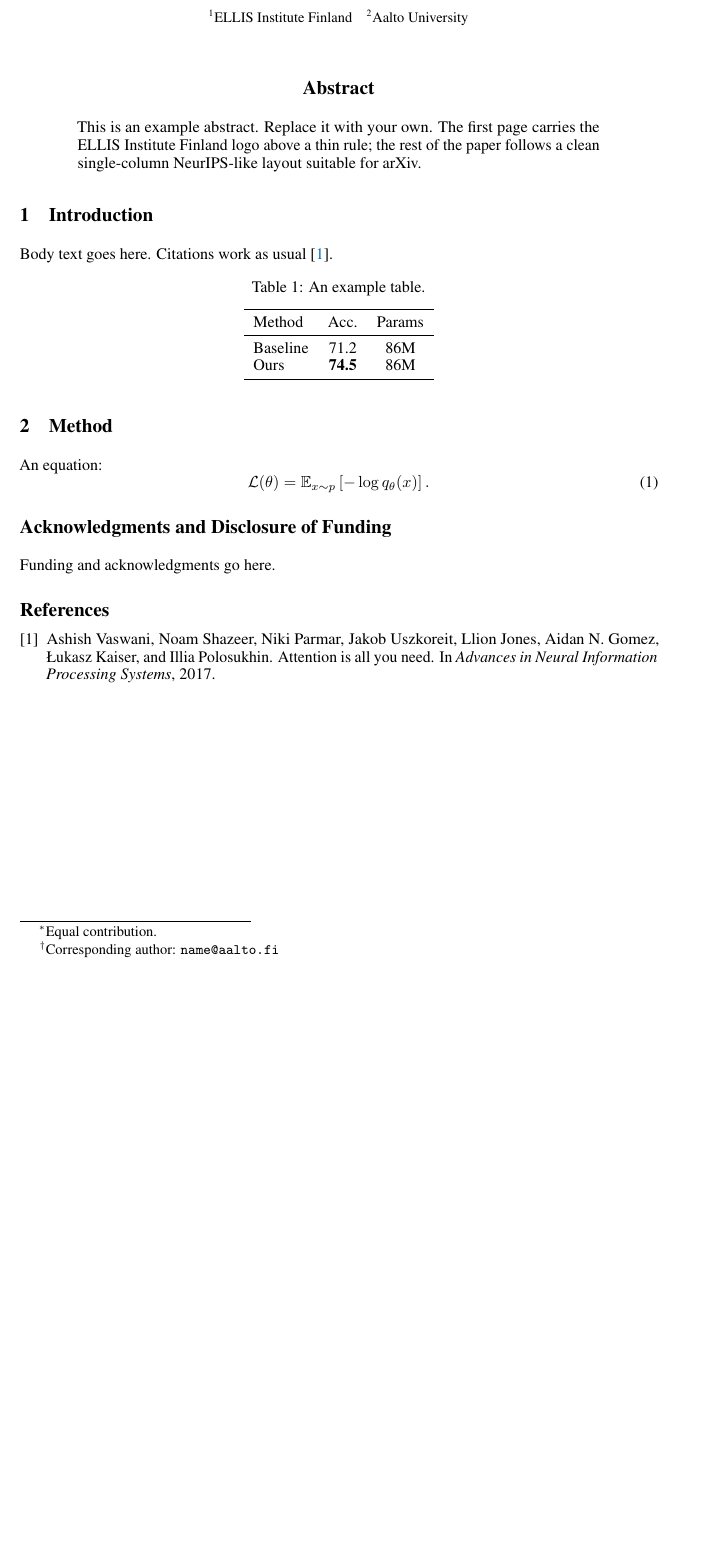
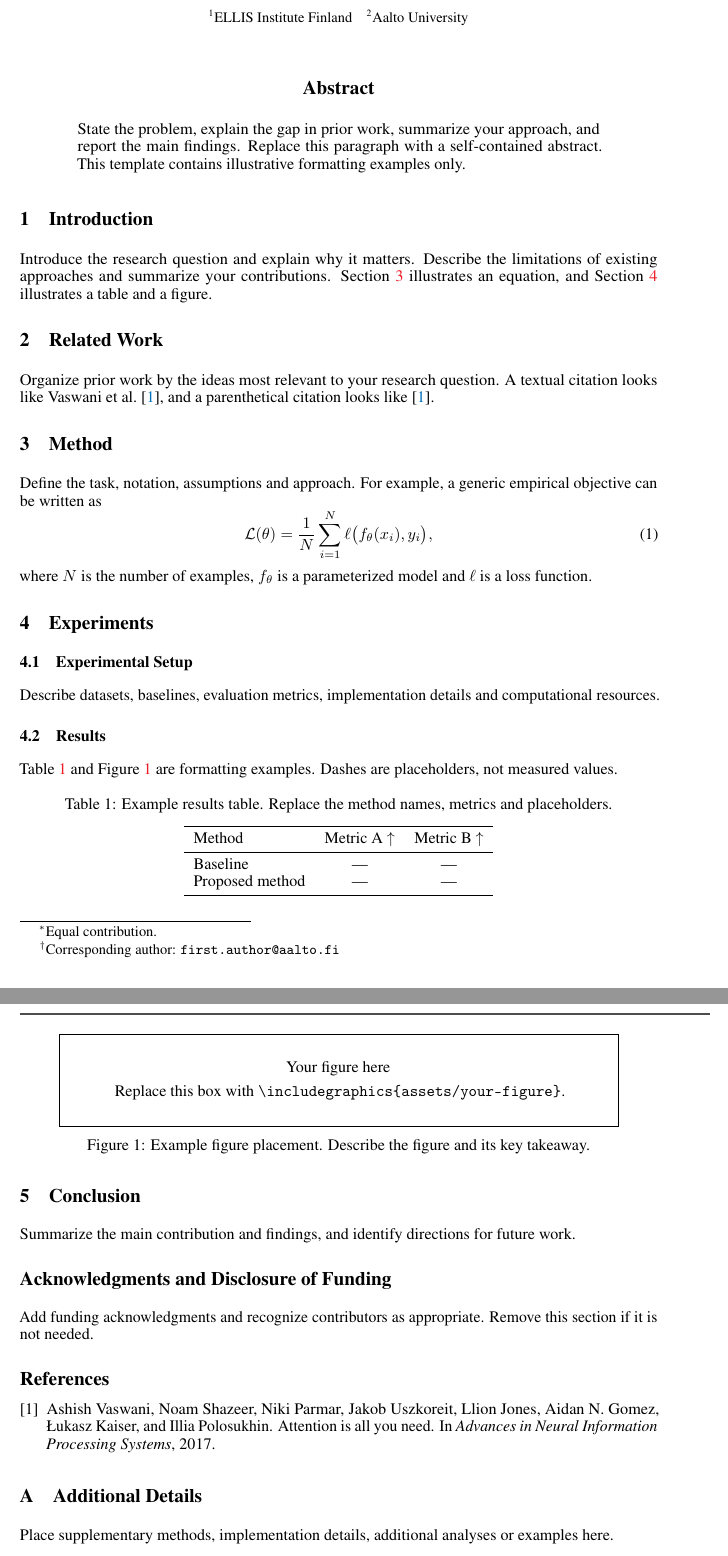
Before and after one commit to zhangdoudou/arxiv-ellis-template, a LaTeX paper (main.tex): part of the page before the commit and two parts of pages 1 and 2 of 2 after it, the two joined at a grey line, cut so that both start at the same text, the shorter picture padded with empty space. Compiled offline with pdfLaTeX.

Commit message:
Restructure as a reusable template repository
- Single-file main.tex with generic section/equation/table/figure/appendix examples
- Logo moved to assets/; set directly in the firstpage style of arxiv-ellis.sty
- Common packages and hyperlink colors loaded by the style
- Example PDF tracked under output/pdf/
- README rewritten as template usage; provenance moved to ATTRIBUTION.md and LICENSE

Co-Authored-By: Claude Opus 5.5 <noreply@anthropic.com>

```diff
--- a/main.tex
+++ b/main.tex
@@ -27,46 +14,100 @@
 \author{\textbf{First Author}\textsuperscript{1,2}\thanks{Equal contribution.}\quad
   \textbf{Second Author}\textsuperscript{1}\footnotemark[1]\quad
-  \textbf{Third Author}\textsuperscript{2}\thanks{Corresponding author: \texttt{name@aalto.fi}}\\[7pt]
+  \textbf{Third Author}\textsuperscript{2}\thanks{Corresponding author: \texttt{first.author@aalto.fi}}\\[7pt]
   {\small\textsuperscript{1}ELLIS Institute Finland\quad
-  \textsuperscript{2}Aalto University}}
+  \textsuperscript{2}Aalto University}
+  % Optional resource links: uncomment and replace.
+  % \\[6pt]{\small\href{https://example.com}{Project page}\quad
+  % \href{https://github.com/your-org/your-repo}{Code}}
+}
+\hypersetup{pdftitle={Your Paper Title: A Descriptive Subtitle},
+            pdfauthor={First Author, Second Author, Third Author}}
 
 \begin{document}
 
 \maketitle
 
 \begin{abstract}
-This is an example abstract. Replace it with your own. The first page carries the
-ELLIS Institute Finland logo above a thin rule; the rest of the paper follows a
-clean single-column NeurIPS-like layout suitable for arXiv.
+State the problem, explain the gap in prior work, summarize your approach,
+and report the main findings. Replace this paragraph with a self-contained
+abstract. This template contains illustrative formatting examples only.
 \end{abstract}
 
 \section{Introduction}
-Body text goes here. Citations work as usual~\citep{vaswani2017attention}.
+\label{sec:introduction}
+Introduce the research question and explain why it matters. Describe the
+limitations of existing approaches and summarize your contributions.
+Section~\ref{sec:method} illustrates an equation, and
+Section~\ref{sec:experiments} illustrates a table and a figure.
 
-\begin{table}[h]
-  \caption{An example table.}
+\section{Related Work}
+\label{sec:related}
+Organize prior work by the ideas most relevant to your research question.
+A textual citation looks like \citet{vaswani2017attention}, and a
+parenthetical citation looks like \citep{vaswani2017attention}.
+
+\section{Method}
+\label{sec:method}
+Define the task, notation, assumptions and approach. For example, a generic
+empirical objective can be written as
+\begin{equation}
+  \mathcal{L}(\theta) = \frac{1}{N}\sum_{i=1}^{N}
+  \ell\bigl(f_{\theta}(x_i),y_i\bigr),
+  \label{eq:objective}
+\end{equation}
+where $N$ is the number of examples, $f_{\theta}$ is a parameterized model
+and $\ell$ is a loss function.
+
+\section{Experiments}
+\label{sec:experiments}
+\subsection{Experimental Setup}
+Describe datasets, baselines, evaluation metrics, implementation details
+and computational resources.
+
+\subsection{Results}
+Table~\ref{tab:results} and Figure~\ref{fig:example} are formatting examples.
+Dashes are placeholders, not measured values.
+
+\begin{table}[htbp]
+  \caption{Example results table. Replace the method names, metrics and placeholders.}
+  \label{tab:results}
   \centering
   \begin{tabular}{lcc}
     \toprule
-    Method & Acc. & Params \\
+    Method & Metric A $\uparrow$ & Metric B $\uparrow$ \\
     \midrule
-    Baseline & 71.2 & 86M \\
-    Ours     & \textbf{74.5} & 86M \\
+    Baseline        & --- & --- \\
+    Proposed method & --- & --- \\
     \bottomrule
   \end{tabular}
 \end{table}
 
-\section{Method}
-An equation:
-\begin{equation}
-  \mathcal{L}(\theta) = \mathbb{E}_{x\sim p}\left[-\log q_\theta(x)\right].
-\end{equation}
+\begin{figure}[htbp]
+  \centering
+  \fbox{\parbox[c][1.8cm][c]{0.86\linewidth}{\centering
+    Your figure here\\[4pt]
+    Replace this box with \texttt{\string\includegraphics\{assets/your-figure\}}.}}
+  \caption{Example figure placement. Describe the figure and its key takeaway.}
+  \label{fig:example}
+\end{figure}
+
+\section{Conclusion}
+Summarize the main contribution and findings, and identify directions for
+future work.
 
 \begin{ack}
-Funding and acknowledgments go here.
+Add funding acknowledgments and recognize contributors as appropriate.
+Remove this section if it is not needed.
 \end{ack}
 
 \bibliographystyle{plainnat}
 \bibliography{references}
 
+% Add \clearpage here if the appendix should start on a separate page.
+\appendix
+\section{Additional Details}
+\label{sec:appendix}
+Place supplementary methods, implementation details, additional analyses
+or examples here.
+
 \end{document}
```
Also changed, not shown: ATTRIBUTION.md (added, +29 -0 lines), arxiv-ellis.sty (+21 -20 lines), Makefile, README.md, assets/ellis-institute-finland-logo.png (renamed from ellis-institute-finland-logo.png), docs/preview.png (deleted), output/pdf/main.pdf (added), main.tex (27 more changed lines), 2 other files.
